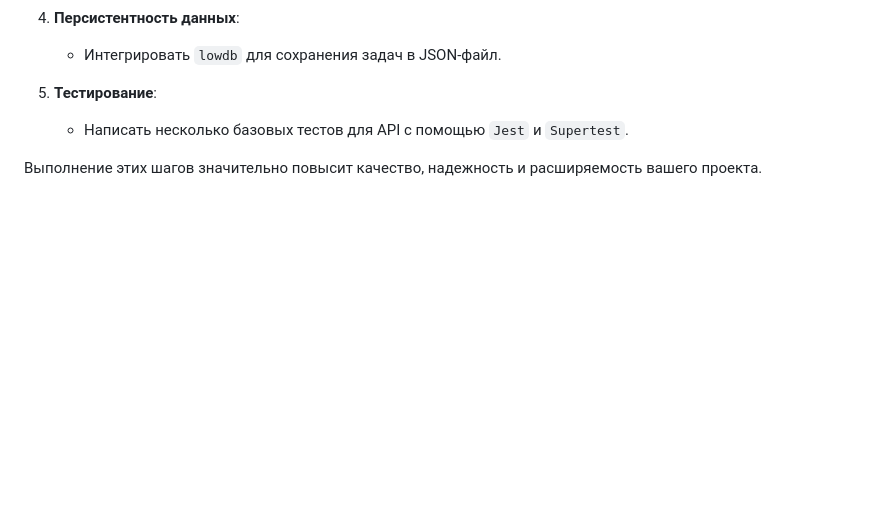
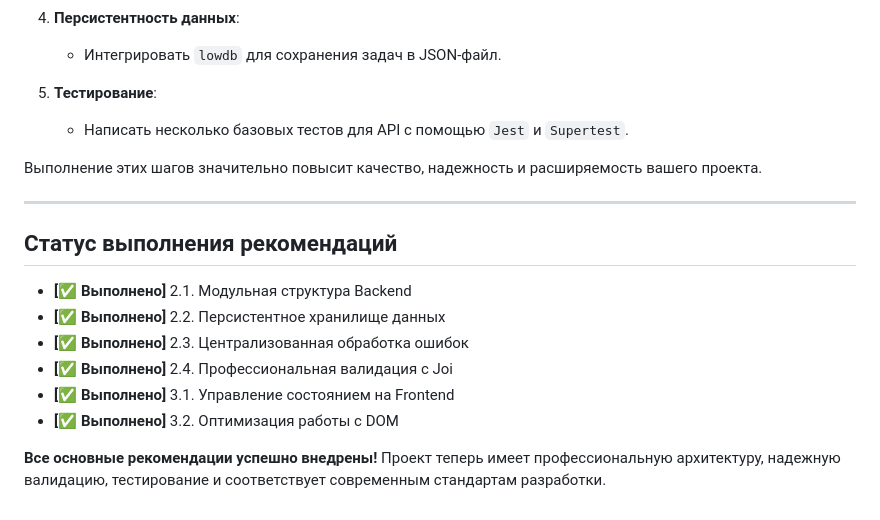
Before and after one commit to amalinkovskiy/todo_app, a Markdown page: review.md, the part around the change. Rendered like a GitHub page; blank space fills up the shorter version.

Commit message:
Update review.md with completion status - all recommendations implemented

```diff
--- a/review.md
+++ b/review.md
@@ -165,3 +165,16 @@ function errorHandler(err, req, res, next) {
     - Написать несколько базовых тестов для API с помощью `Jest` и `Supertest`.
 
 Выполнение этих шагов значительно повысит качество, надежность и расширяемость вашего проекта.
+
+---
+
+## Статус выполнения рекомендаций
+
+- **[✅ Выполнено]** 2.1. Модульная структура Backend
+- **[✅ Выполнено]** 2.2. Персистентное хранилище данных
+- **[✅ Выполнено]** 2.3. Централизованная обработка ошибок
+- **[✅ Выполнено]** 2.4. Профессиональная валидация с Joi
+- **[✅ Выполнено]** 3.1. Управление состоянием на Frontend
+- **[✅ Выполнено]** 3.2. Оптимизация работы с DOM
+
+**Все основные рекомендации успешно внедрены!** Проект теперь имеет профессиональную архитектуру, надежную валидацию, тестирование и соответствует современным стандартам разработки.
```
